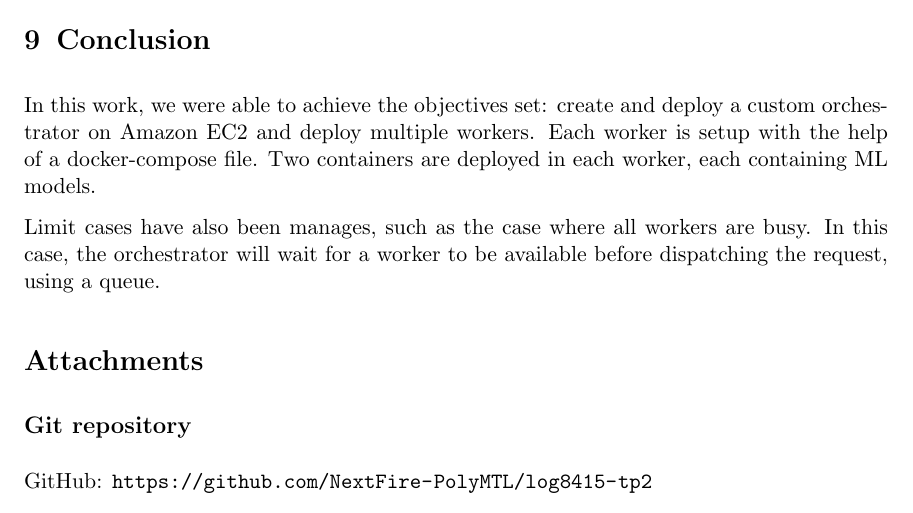
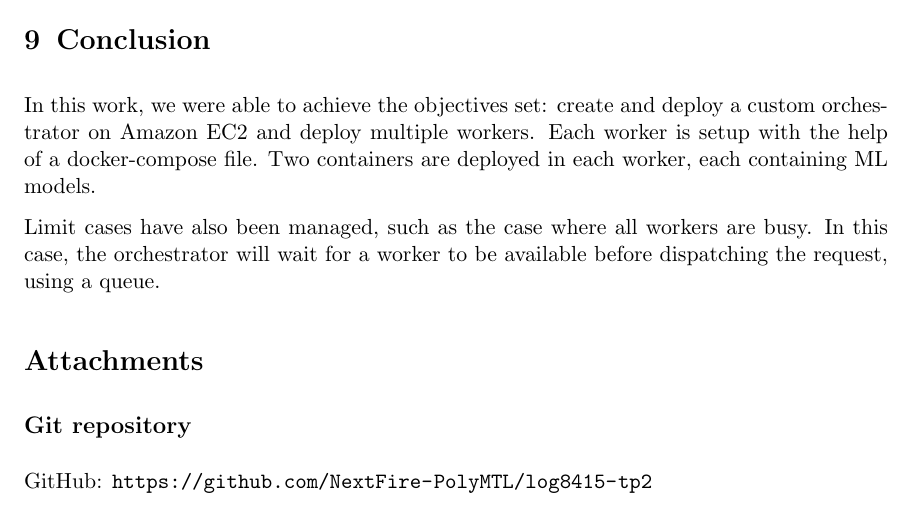
Before and after one commit to NextFire-PolyMTL/log8415-tp2, a LaTeX document (report/report.tex): part of page 6 of 7, cut so that both start at the same text. Compiled offline with pdfLaTeX.

Commit message:
report: Fix typo
Signed-off-by: Quentin Guidée <quentin.guidee@gmail.com>

```diff
--- a/report/report.tex
+++ b/report/report.tex
@@ -162,7 +162,7 @@ Finally, to test our infrastructure, we used a test script in the bench module,
 
 In this work, we were able to achieve the objectives set: create and deploy a custom orchestrator on Amazon EC2 and deploy multiple workers. Each worker is setup with the help of a docker-compose file. Two containers are deployed in each worker, each containing ML models.
 
-Limit cases have also been manages, such as the case where all workers are busy. In this case, the orchestrator will wait for a worker to be available before dispatching the request, using a queue.
+Limit cases have also been managed, such as the case where all workers are busy. In this case, the orchestrator will wait for a worker to be available before dispatching the request, using a queue.
 
 \addsec{Attachments}
 
```
